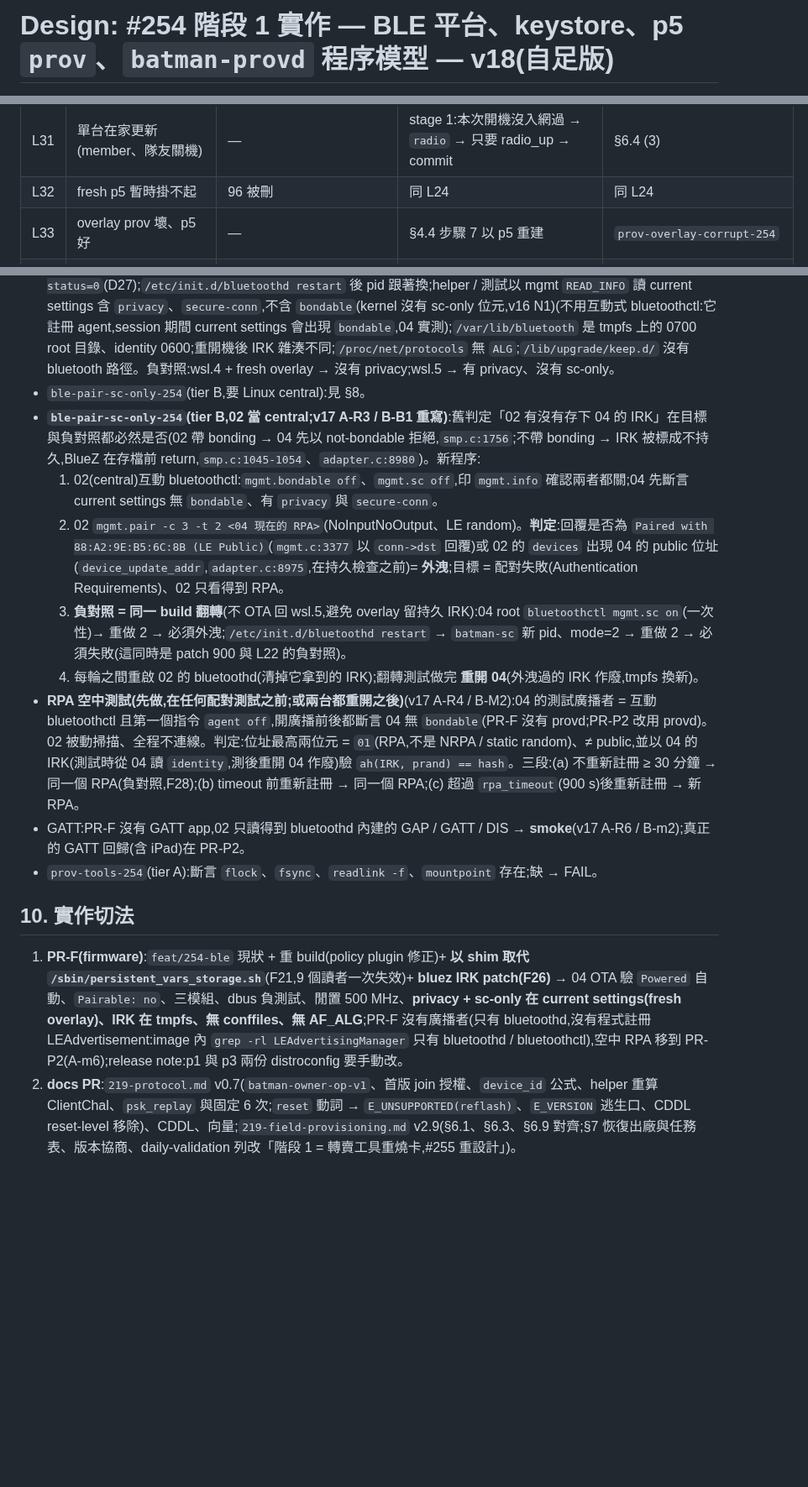
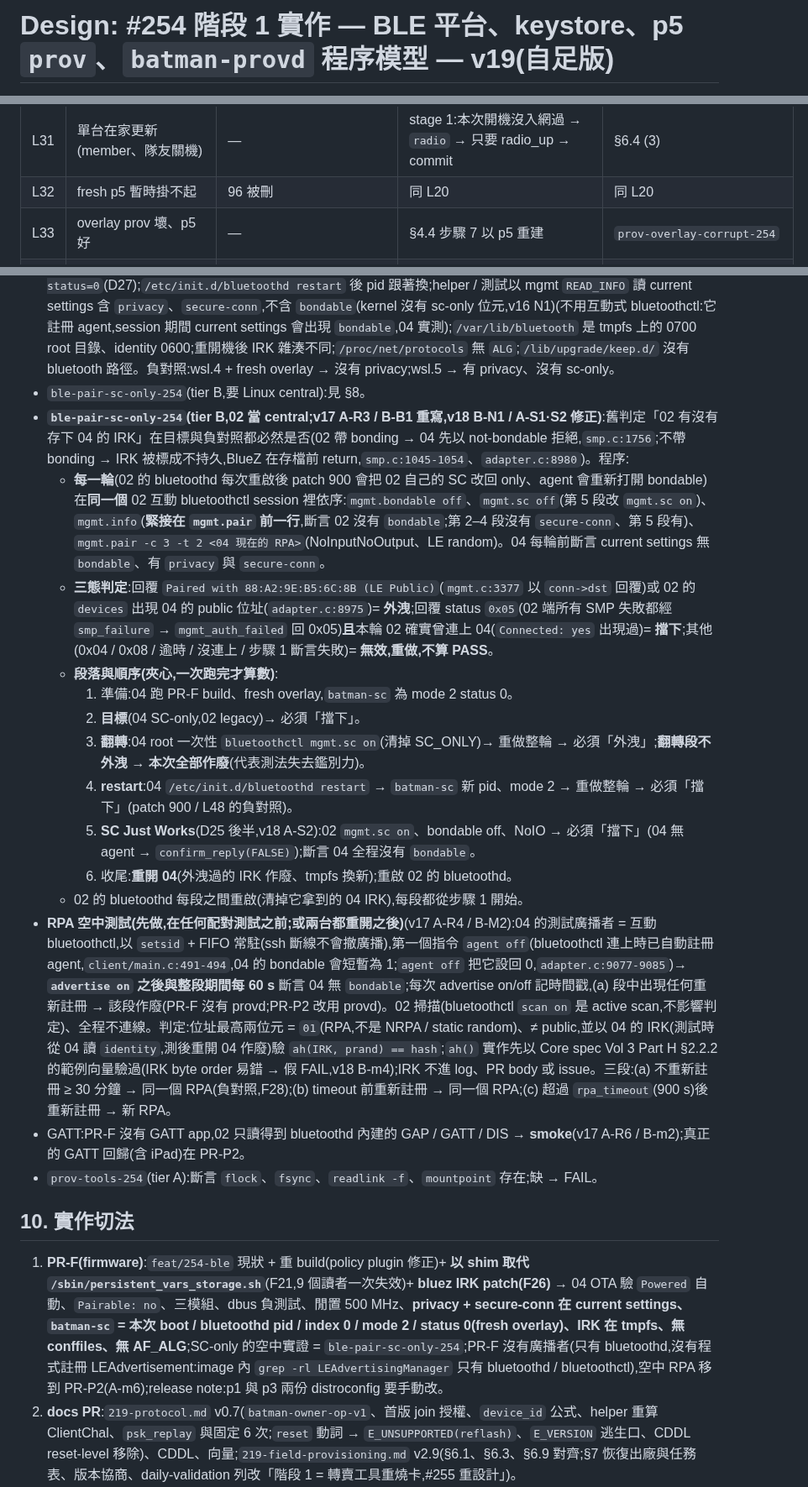
Before and after one commit to winson3QQ/Batman, a Markdown page: docs/design/254-stage1-impl.md, 3 parts joined by grey strips. Shown at 84% size. Drawn GitHub-style; blank space fills up the shorter version.

```diff
--- a/docs/design/254-stage1-impl.md
+++ b/docs/design/254-stage1-impl.md
@@ -1,2 +1,2 @@
-# Design: #254 階段 1 實作 — BLE 平台、keystore、p5 `prov`、`batman-provd` 程序模型 — **v18(自足版)**
+# Design: #254 階段 1 實作 — BLE 平台、keystore、p5 `prov`、`batman-provd` 程序模型 — **v19(自足版)**
 
@@ -360,7 +360,7 @@ p5/  schema_version=1, .seeded, overrides.uci, lkg/, identity/dropbear/*, shadow
 | L29 | 換手機 / 第二位擁有者 | — | S3:`owner.replace`;psk_owner ≤ 4 | 殘項(S3 PR) |
 | L30 | prov 版本太新 | — | rc 14 → `unknown(too-new)` | 單元 |
 | L31 | 單台在家更新(member、隊友關機) | — | stage 1:本次開機沒入網過 → `radio` → 只要 radio_up → commit | §6.4 (3) |
-| L32 | fresh p5 暫時掛不起 | 96 被刪 | 同 L24 | 同 L24 |
+| L32 | fresh p5 暫時掛不起 | 96 被刪 | 同 L20 | 同 L20 |
 | L33 | overlay prov 壞、p5 好 | — | §4.4 步驟 7 以 p5 重建 | `prov-overlay-corrupt-254` |
 | L34 | 認領回應遺失(persist 後 BLE 斷 / 節點重開 / app 被殺) | — | app 以 `psk_replay` session + `claim/replay` 重取 | `prov-claim-replay-254`:persist 後 `reboot -f` → replay 拿到相同 `owner_tag_key`;錯 `owner_pub` → `E_FORBIDDEN`;app 被殺後重開仍可 replay(app 契約) |
 | L38 | fresh trial 上 helper 晚於 autocommit | — | autocommit 讀到 writer=99zz → 等 ≤ 60 s 至 writer=helper,仍無 → 用 99zz 的值;boot_id 不符 → 今天的規則 | 白箱 |
@@ -502,18 +502,24 @@ L23。helper 先 persist → `uci set hostname` + `system reload`;app 顯示「
 - harness 不用 bluetoothctl 當長駐 client(F16);節點端 BLE 斷言走 helper 的 health 檔。
 - `ble-privacy-254`(tier A,進 PR-H1;**只在 fresh overlay 上判定**,A-m2 / B-M4):本次開機 log 有 `Generated IRK (getrandom)`;`/var/lib/bluetooth/batman-sc` 為本次 boot_id、現在活著的 bluetoothd pid、`mode=2 status=0`(D27);`/etc/init.d/bluetoothd restart` 後 pid 跟著換;helper / 測試以 mgmt `READ_INFO` 讀 current settings 含 `privacy`、`secure-conn`,不含 `bondable`(kernel 沒有 sc-only 位元,v16 N1)(不用互動式 bluetoothctl:它註冊 agent,session 期間 current settings 會出現 `bondable`,04 實測);`/var/lib/bluetooth` 是 tmpfs 上的 0700 root 目錄、identity 0600;重開機後 IRK 雜湊不同;`/proc/net/protocols` 無 `ALG`;`/lib/upgrade/keep.d/` 沒有 bluetooth 路徑。負對照:wsl.4 + fresh overlay → 沒有 privacy;wsl.5 → 有 privacy、沒有 sc-only。
 - `ble-pair-sc-only-254`(tier B,要 Linux central):見 §8。
-- **`ble-pair-sc-only-254`(tier B,02 當 central;v17 A-R3 / B-B1 重寫)**:舊判定「02 有沒有存下 04 的 IRK」在目標與負對照都必然是否(02 帶 bonding → 04 先以 not-bondable 拒絕,`smp.c:1756`;不帶 bonding → IRK 被標成不持久,BlueZ 在存檔前 return,`smp.c:1045-1054`、`adapter.c:8980`)。新程序:
-  1. 02(central)互動 bluetoothctl:`mgmt.bondable off`、`mgmt.sc off`,印 `mgmt.info` 確認兩者都關;04 先斷言 current settings 無 `bondable`、有 `privacy` 與 `secure-conn`。
-  2. 02 `mgmt.pair -c 3 -t 2 <04 現在的 RPA>`(NoInputNoOutput、LE random)。**判定**:回覆是否為 `Paired with 88:A2:9E:B5:6C:8B (LE Public)`(`mgmt.c:3377` 以 `conn->dst` 回覆)或 02 的 `devices` 出現 04 的 public 位址(`device_update_addr`,`adapter.c:8975`,在持久檢查之前)= **外洩**;目標 = 配對失敗(Authentication Requirements)、02 只看得到 RPA。
-  3. **負對照 = 同一 build 翻轉**(不 OTA 回 wsl.5,避免 overlay 留持久 IRK):04 root `bluetoothctl mgmt.sc on`(一次性)→ 重做 2 → 必須外洩;`/etc/init.d/bluetoothd restart` → `batman-sc` 新 pid、mode=2 → 重做 2 → 必須失敗(這同時是 patch 900 與 L22 的負對照)。
-  4. 每輪之間重啟 02 的 bluetoothd(清掉它拿到的 IRK);翻轉測試做完 **重開 04**(外洩過的 IRK 作廢,tmpfs 換新)。
-- **RPA 空中測試(先做,在任何配對測試之前;或兩台都重開之後)**(v17 A-R4 / B-M2):04 的測試廣播者 = 互動 bluetoothctl 且第一個指令 `agent off`,開廣播前後都斷言 04 無 `bondable`(PR-F 沒有 provd;PR-P2 改用 provd)。02 被動掃描、全程不連線。判定:位址最高兩位元 = `01`(RPA,不是 NRPA / static random)、≠ public,並以 04 的 IRK(測試時從 04 讀 `identity`,測後重開 04 作廢)驗 `ah(IRK, prand) == hash`。三段:(a) 不重新註冊 ≥ 30 分鐘 → 同一個 RPA(負對照,F28);(b) timeout 前重新註冊 → 同一個 RPA;(c) 超過 `rpa_timeout`(900 s)後重新註冊 → 新 RPA。
+- **`ble-pair-sc-only-254`(tier B,02 當 central;v17 A-R3 / B-B1 重寫,v18 B-N1 / A-S1·S2 修正)**:舊判定「02 有沒有存下 04 的 IRK」在目標與負對照都必然是否(02 帶 bonding → 04 先以 not-bondable 拒絕,`smp.c:1756`;不帶 bonding → IRK 被標成不持久,BlueZ 在存檔前 return,`smp.c:1045-1054`、`adapter.c:8980`)。程序:
+  - **每一輪**(02 的 bluetoothd 每次重啟後 patch 900 會把 02 自己的 SC 改回 only、agent 會重新打開 bondable)在**同一個** 02 互動 bluetoothctl session 裡依序:`mgmt.bondable off`、`mgmt.sc off`(第 5 段改 `mgmt.sc on`)、`mgmt.info`(**緊接在 `mgmt.pair` 前一行**,斷言 02 沒有 `bondable`;第 2–4 段沒有 `secure-conn`、第 5 段有)、`mgmt.pair -c 3 -t 2 <04 現在的 RPA>`(NoInputNoOutput、LE random)。04 每輪前斷言 current settings 無 `bondable`、有 `privacy` 與 `secure-conn`。
+  - **三態判定**:回覆 `Paired with 88:A2:9E:B5:6C:8B (LE Public)`(`mgmt.c:3377` 以 `conn->dst` 回覆)或 02 的 `devices` 出現 04 的 public 位址(`adapter.c:8975`)= **外洩**;回覆 status `0x05`(02 端所有 SMP 失敗都經 `smp_failure` → `mgmt_auth_failed` 回 0x05)**且**本輪 02 確實曾連上 04(`Connected: yes` 出現過)= **擋下**;其他(0x04 / 0x08 / 逾時 / 沒連上 / 步驟 1 斷言失敗)= **無效,重做,不算 PASS**。
+  - **段落與順序(夾心,一次跑完才算數)**:
+    1. 準備:04 跑 PR-F build、fresh overlay,`batman-sc` 為 mode 2 status 0。
+    2. **目標**(04 SC-only,02 legacy)→ 必須「擋下」。
+    3. **翻轉**:04 root 一次性 `bluetoothctl mgmt.sc on`(清掉 SC_ONLY)→ 重做整輪 → 必須「外洩」;**翻轉段不外洩 → 本次全部作廢**(代表測法失去鑑別力)。
+    4. **restart**:04 `/etc/init.d/bluetoothd restart` → `batman-sc` 新 pid、mode 2 → 重做整輪 → 必須「擋下」(patch 900 / L48 的負對照)。
+    5. **SC Just Works**(D25 後半,v18 A-S2):02 `mgmt.sc on`、bondable off、NoIO → 必須「擋下」(04 無 agent → `confirm_reply(FALSE)`);斷言 04 全程沒有 `bondable`。
+    6. 收尾:**重開 04**(外洩過的 IRK 作廢、tmpfs 換新);重啟 02 的 bluetoothd。
+  - 02 的 bluetoothd 每段之間重啟(清掉它拿到的 04 IRK),每段都從步驟 1 開始。
+- **RPA 空中測試(先做,在任何配對測試之前;或兩台都重開之後)**(v17 A-R4 / B-M2):04 的測試廣播者 = 互動 bluetoothctl,以 `setsid` + FIFO 常駐(ssh 斷線不會撤廣播),第一個指令 `agent off`(bluetoothctl 連上時已自動註冊 agent,`client/main.c:491-494`,04 的 bondable 會短暫為 1;`agent off` 把它設回 0,`adapter.c:9077-9085`)→ **`advertise on` 之後與整段期間每 60 s** 斷言 04 無 `bondable`;每次 advertise on/off 記時間戳,(a) 段中出現任何重新註冊 → 該段作廢(PR-F 沒有 provd;PR-P2 改用 provd)。02 掃描(bluetoothctl `scan on` 是 active scan,不影響判定)、全程不連線。判定:位址最高兩位元 = `01`(RPA,不是 NRPA / static random)、≠ public,並以 04 的 IRK(測試時從 04 讀 `identity`,測後重開 04 作廢)驗 `ah(IRK, prand) == hash`;`ah()` 實作先以 Core spec Vol 3 Part H §2.2.2 的範例向量驗過(IRK byte order 易錯 → 假 FAIL,v18 B-m4);IRK 不進 log、PR body 或 issue。三段:(a) 不重新註冊 ≥ 30 分鐘 → 同一個 RPA(負對照,F28);(b) timeout 前重新註冊 → 同一個 RPA;(c) 超過 `rpa_timeout`(900 s)後重新註冊 → 新 RPA。
 - GATT:PR-F 沒有 GATT app,02 只讀得到 bluetoothd 內建的 GAP / GATT / DIS → **smoke**(v17 A-R6 / B-m2);真正的 GATT 回歸(含 iPad)在 PR-P2。
 - `prov-tools-254`(tier A):斷言 `flock`、`fsync`、`readlink -f`、`mountpoint` 存在;缺 → FAIL。
 
 ## 10. 實作切法
 
-1. **PR-F(firmware)**:`feat/254-ble` 現狀 + 重 build(policy plugin 修正)+ **以 shim 取代 `/sbin/persistent_vars_storage.sh`**(F21,9 個讀者一次失效)+ **bluez IRK patch(F26)** → 04 OTA 驗 `Powered` 自動、`Pairable: no`、三模組、dbus 負測試、閒置 500 MHz、**privacy + sc-only 在 current settings(fresh overlay)、IRK 在 tmpfs、無 conffiles、無 AF_ALG**;PR-F 沒有廣播者(只有 bluetoothd,沒有程式註冊 LEAdvertisement:image 內 `grep -rl LEAdvertisingManager` 只有 bluetoothd / bluetoothctl),空中 RPA 移到 PR-P2(A-m6);release note:p1 與 p3 兩份 distroconfig 要手動改。
+1. **PR-F(firmware)**:`feat/254-ble` 現狀 + 重 build(policy plugin 修正)+ **以 shim 取代 `/sbin/persistent_vars_storage.sh`**(F21,9 個讀者一次失效)+ **bluez IRK patch(F26)** → 04 OTA 驗 `Powered` 自動、`Pairable: no`、三模組、dbus 負測試、閒置 500 MHz、**privacy + secure-conn 在 current settings、`batman-sc` = 本次 boot / bluetoothd pid / index 0 / mode 2 / status 0(fresh overlay)、IRK 在 tmpfs、無 conffiles、無 AF_ALG**;SC-only 的空中實證 = `ble-pair-sc-only-254`;PR-F 沒有廣播者(只有 bluetoothd,沒有程式註冊 LEAdvertisement:image 內 `grep -rl LEAdvertisingManager` 只有 bluetoothd / bluetoothctl),空中 RPA 移到 PR-P2(A-m6);release note:p1 與 p3 兩份 distroconfig 要手動改。
 2. **docs PR**:`219-protocol.md` v0.7(`batman-owner-op-v1`、首版 join 授權、`device_id` 公式、helper 重算 ClientChal、`psk_replay` 與固定 6 次;`reset` 動詞 → `E_UNSUPPORTED(reflash)`、`E_VERSION` 逃生口、CDDL reset-level 移除)、CDDL、向量;`219-field-provisioning.md` v2.9(§6.1、§6.3、§6.9 對齊;§7 恢復出廠與任務表、版本協商、daily-validation 列改「階段 1 = 轉賣工具重燒卡,#255 重設計」)。
 3. **PR-H1(harness)**:`prov-*` 骨架、02 central client、`verify.py` 對手模式。
 4. **PR-P1(產品,兩板共用檔)**:helper 的 mgmt `READ_INFO`、讀 `batman-sc`,寫 §3 health 列定義的 `privacy` / `sc` / `sc_file` / `bondable`(D26、D27);99zz 對 unclaimed 新卡的 AP placeholder(F23);config-save(`--prov-only`、`--prov-get`、fp / check 納入 prov、`prov-txn` / `.txn` 讓路、`final_rc` 的 `root:!`)、96(prov 抄寫在 `:93` 前、每個出口前判上鎖、verdict 帶 boot_id)、`halow-setkey --no-persist` + 對 `radio_managed` 節點的警告、platform-ab 的 stage 1 `ota-armed.mesh`、autocommit(§6.4)、#202 閘 prov-aware、`meshjoin_radio_up`、joinwatch 寫 `lastjoined`、99zz;helper + keystore `file`(socket 測試,無 BLE)。bcm2710 ❌,寫進 PR body。
```
Also changed, not shown: other parts of docs/design/254-stage1-impl.md (+31 -14 lines), 2 other files.
